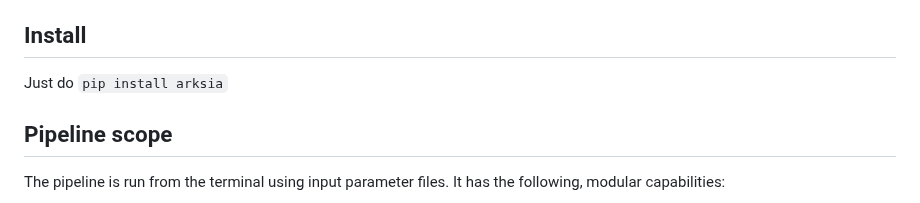
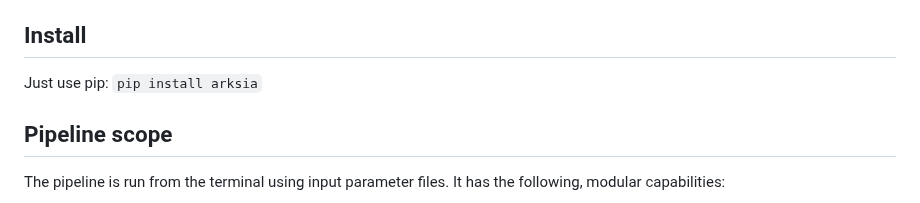
Before and after one commit to jeffjennings/arksia, a Markdown page: README.md, the part around the change. Rendered like a GitHub page.

Commit message:
README syntax

````diff
--- a/README.md
+++ b/README.md
@@ -8,7 +8,8 @@ Use the newest versions of `frank` and `MPoL`:
 
 Install
 -------
-Just do `pip install arksia`
+Just use pip:
+```pip install arksia```
 
 Pipeline scope
 --------------
````
